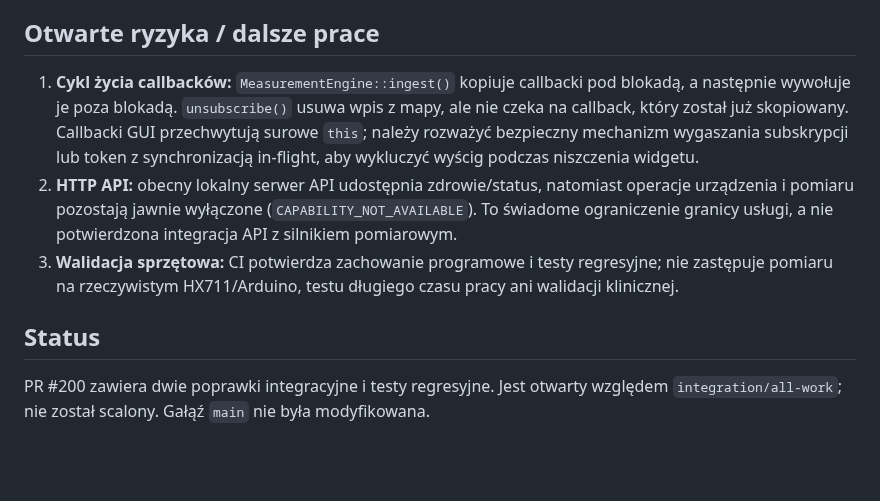
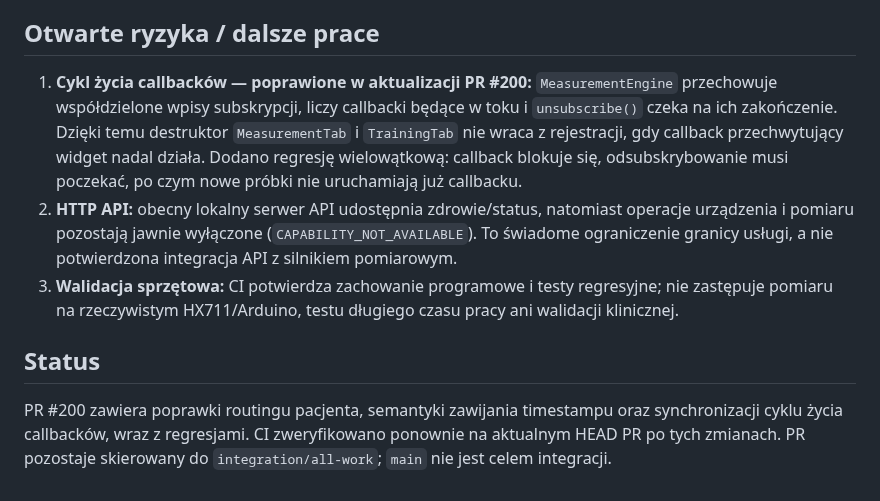
Before and after one commit to bartoszruta26-droid/biofeedback, a Markdown page: docs/INTEGRATION_AUDIT_2026-11-07.md, the part around the change. GitHub-like rendering; blank space fills up the shorter version.

Commit message:
Document callback teardown synchronization in integration audit

```diff
--- a/docs/INTEGRATION_AUDIT_2026-11-07.md
+++ b/docs/INTEGRATION_AUDIT_2026-11-07.md
@@ -43,10 +43,10 @@ Linux CI wykonało pełną kompilację aplikacji Qt, CTest, kontrolę zależnoś
 
 ## Otwarte ryzyka / dalsze prace
 
-1. **Cykl życia callbacków:** `MeasurementEngine::ingest()` kopiuje callbacki pod blokadą, a następnie wywołuje je poza blokadą. `unsubscribe()` usuwa wpis z mapy, ale nie czeka na callback, który został już skopiowany. Callbacki GUI przechwytują surowe `this`; należy rozważyć bezpieczny mechanizm wygaszania subskrypcji lub token z synchronizacją in-flight, aby wykluczyć wyścig podczas niszczenia widgetu.
+1. **Cykl życia callbacków — poprawione w aktualizacji PR #200:** `MeasurementEngine` przechowuje współdzielone wpisy subskrypcji, liczy callbacki będące w toku i `unsubscribe()` czeka na ich zakończenie. Dzięki temu destruktor `MeasurementTab` i `TrainingTab` nie wraca z rejestracji, gdy callback przechwytujący widget nadal działa. Dodano regresję wielowątkową: callback blokuje się, odsubskrybowanie musi poczekać, po czym nowe próbki nie uruchamiają już callbacku.
 2. **HTTP API:** obecny lokalny serwer API udostępnia zdrowie/status, natomiast operacje urządzenia i pomiaru pozostają jawnie wyłączone (`CAPABILITY_NOT_AVAILABLE`). To świadome ograniczenie granicy usługi, a nie potwierdzona integracja API z silnikiem pomiarowym.
 3. **Walidacja sprzętowa:** CI potwierdza zachowanie programowe i testy regresyjne; nie zastępuje pomiaru na rzeczywistym HX711/Arduino, testu długiego czasu pracy ani walidacji klinicznej.
 
 ## Status
 
-PR #200 zawiera dwie poprawki integracyjne i testy regresyjne. Jest otwarty względem `integration/all-work`; nie został scalony. Gałąź `main` nie była modyfikowana.
+PR #200 zawiera poprawki routingu pacjenta, semantyki zawijania timestampu oraz synchronizacji cyklu życia callbacków, wraz z regresjami. CI zweryfikowano ponownie na aktualnym HEAD PR po tych zmianach. PR pozostaje skierowany do `integration/all-work`; `main` nie jest celem integracji.
```
